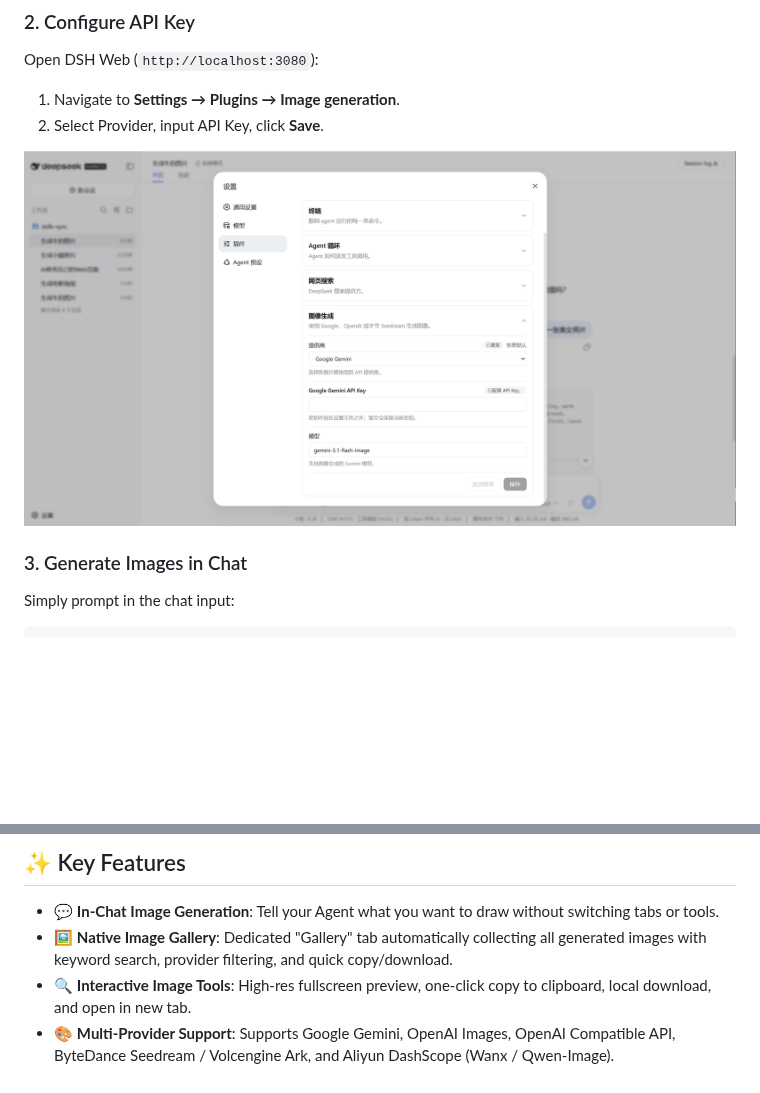
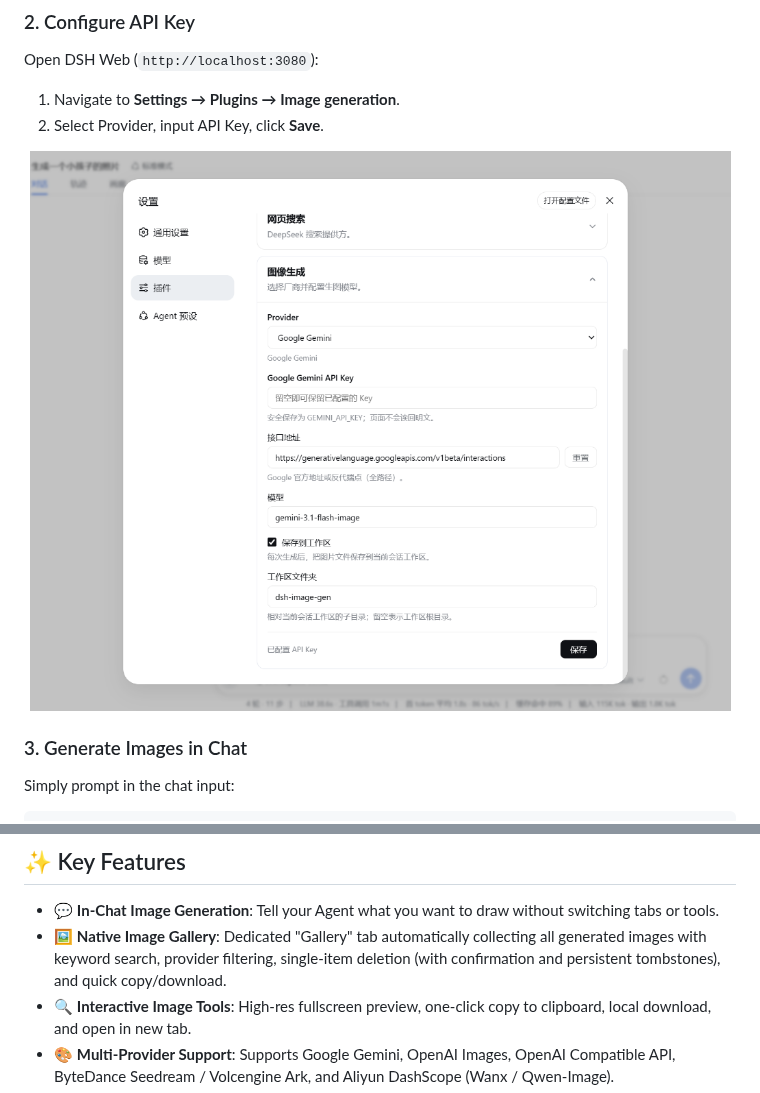
Before and after one commit to LiuRJ99/dsh-image-gen, a Markdown page: README.en.md, 2 parts joined by grey strips. Drawn GitHub-style; pictures changed too: docs/assets/settings-preview.png; blank space fills up the shorter version.

```diff
--- a/README.en.md
+++ b/README.en.md
@@ -122,7 +122,7 @@ Click the **`[Gallery]`** Tab in the top navigation bar to browse and search all
 ## ✨ Key Features
 
 - 💬 **In-Chat Image Generation**: Tell your Agent what you want to draw without switching tabs or tools.
-- 🖼️ **Native Image Gallery**: Dedicated "Gallery" tab automatically collecting all generated images with keyword search, provider filtering, and quick copy/download.
+- 🖼️ **Native Image Gallery**: Dedicated "Gallery" tab automatically collecting all generated images with keyword search, provider filtering, single-item deletion (with confirmation and persistent tombstones), and quick copy/download.
 - 🔍 **Interactive Image Tools**: High-res fullscreen preview, one-click copy to clipboard, local download, and open in new tab.
 - 🎨 **Multi-Provider Support**: Supports Google Gemini, OpenAI Images, OpenAI Compatible API, ByteDance Seedream / Volcengine Ark, and Aliyun DashScope (Wanx / Qwen-Image).
 - 🔑 **BYOK (Bring Your Own Key)**: Uses your own API keys managed securely by DSH credentials service with write-only protection.
```
Also changed, not shown: README.md (+1 -1 lines), README.zh-CN.md (+1 -1 lines), 1 other file.
